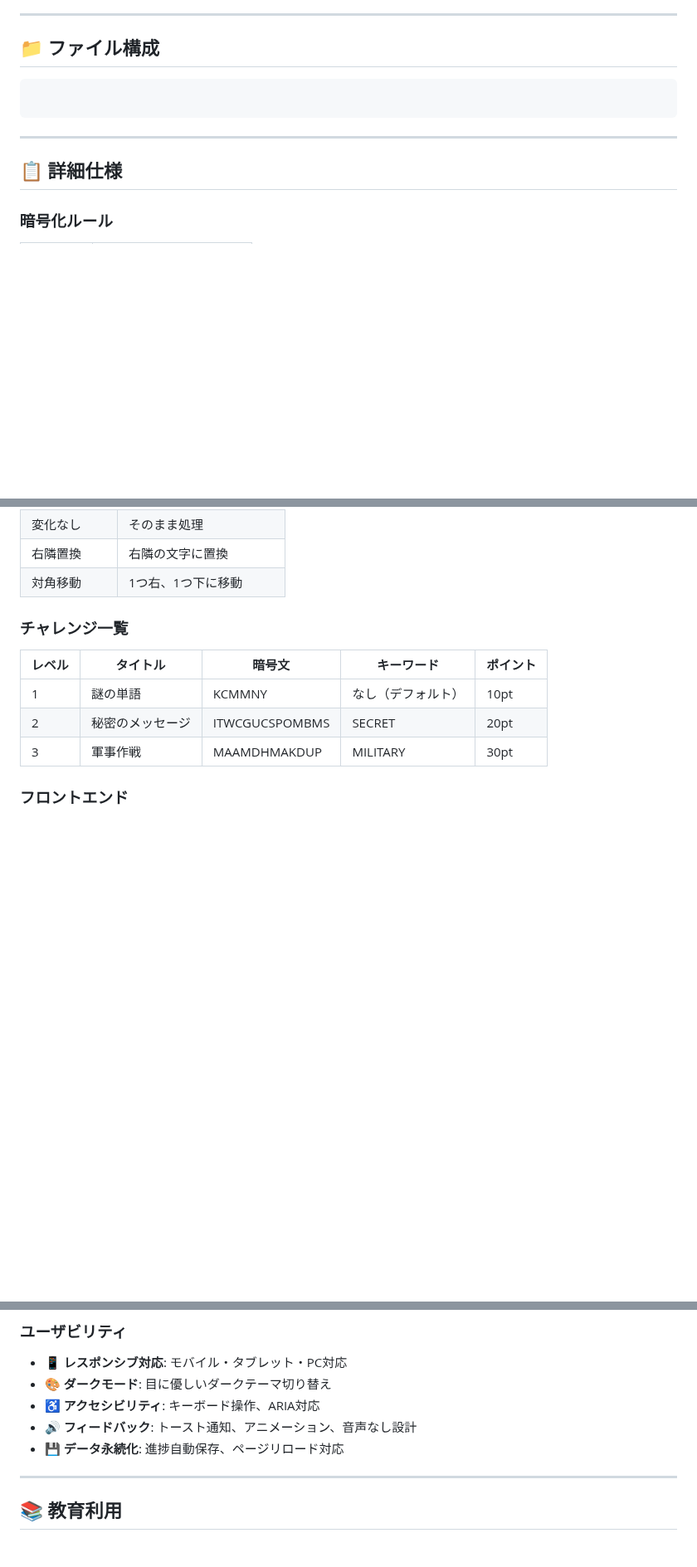
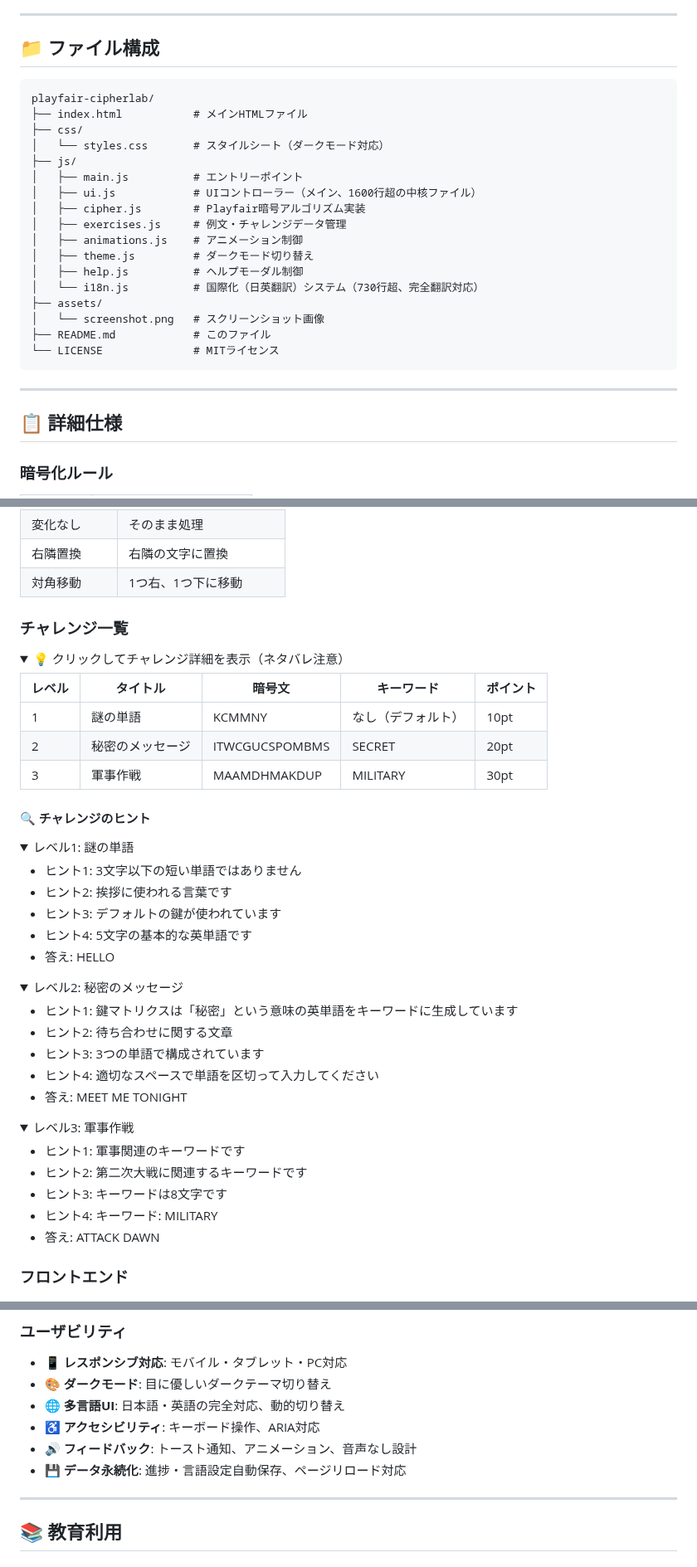
Before and after one commit to ipusiron/playfair-cipherlab, a Markdown page: README.md, 3 parts joined by grey strips. Shown at 83% size. Drawn GitHub-style; folded sections open; blank space fills up the shorter version.

Commit message:
README.mdを最新化（機能追加、言語切り替え対応）。

````diff
--- a/README.md
+++ b/README.md
@@ -186,6 +193,23 @@
 ## 📁 ファイル構成
 
 ```
+playfair-cipherlab/
+├── index.html           # メインHTMLファイル
+├── css/
+│   └── styles.css       # スタイルシート（ダークモード対応）
+├── js/
+│   ├── main.js          # エントリーポイント
+│   ├── ui.js            # UIコントローラー（メイン、1600行超の中核ファイル）
+│   ├── cipher.js        # Playfair暗号アルゴリズム実装
+│   ├── exercises.js     # 例文・チャレンジデータ管理
+│   ├── animations.js    # アニメーション制御
+│   ├── theme.js         # ダークモード切り替え
+│   ├── help.js          # ヘルプモーダル制御
+│   └── i18n.js          # 国際化（日英翻訳）システム（730行超、完全翻訳対応）
+├── assets/
+│   └── screenshot.png   # スクリーンショット画像
+├── README.md            # このファイル
+└── LICENSE              # MITライセンス
 ```
 
 ---
@@ -208,9 +232,46 @@
 | 対角移動 | 1つ右、1つ下に移動 |
 
 ### チャレンジ一覧
+
+<details>
+<summary>💡 クリックしてチャレンジ詳細を表示（ネタバレ注意）</summary>
+
 | レベル | タイトル | 暗号文 | キーワード | ポイント |
 |--------|----------|--------|------------|-----------|
 | 1 | 謎の単語 | KCMMNY | なし（デフォルト） | 10pt |
 | 2 | 秘密のメッセージ | ITWCGUCSPOMBMS | SECRET | 20pt |
 | 3 | 軍事作戦 | MAAMDHMAKDUP | MILITARY | 30pt |
 
+#### 🔍 チャレンジのヒント
+
+<details>
+<summary>レベル1: 謎の単語</summary>
+
+- ヒント1: 3文字以下の短い単語ではありません
+- ヒント2: 挨拶に使われる言葉です
+- ヒント3: デフォルトの鍵が使われています
+- ヒント4: 5文字の基本的な英単語です
+- 答え: HELLO
+
+</details>
+
+<details>
+<summary>レベル2: 秘密のメッセージ</summary>
+
+- ヒント1: 鍵マトリクスは「秘密」という意味の英単語をキーワードに生成しています
+- ヒント2: 待ち合わせに関する文章
+- ヒント3: 3つの単語で構成されています
+- ヒント4: 適切なスペースで単語を区切って入力してください
+- 答え: MEET ME TONIGHT
+
+</details>
+
+<details>
+<summary>レベル3: 軍事作戦</summary>
+
+- ヒント1: 軍事関連のキーワードです
+- ヒント2: 第二次大戦に関連するキーワードです
+- ヒント3: キーワードは8文字です
+- ヒント4: キーワード: MILITARY
+- 答え: ATTACK DAWN
+
@@ -244,9 +297,10 @@ js/
 ### ユーザビリティ
 - 📱 **レスポンシブ対応**: モバイル・タブレット・PC対応
 - 🎨 **ダークモード**: 目に優しいダークテーマ切り替え
+- 🌐 **多言語UI**: 日本語・英語の完全対応、動的切り替え
 - ♿ **アクセシビリティ**: キーボード操作、ARIA対応
 - 🔊 **フィードバック**: トースト通知、アニメーション、音声なし設計
-- 💾 **データ永続化**: 進捗自動保存、ページリロード対応
+- 💾 **データ永続化**: 進捗・言語設定自動保存、ページリロード対応
 
 ---
 
````
Also changed, not shown: other parts of README.md (+11 -12 lines).
